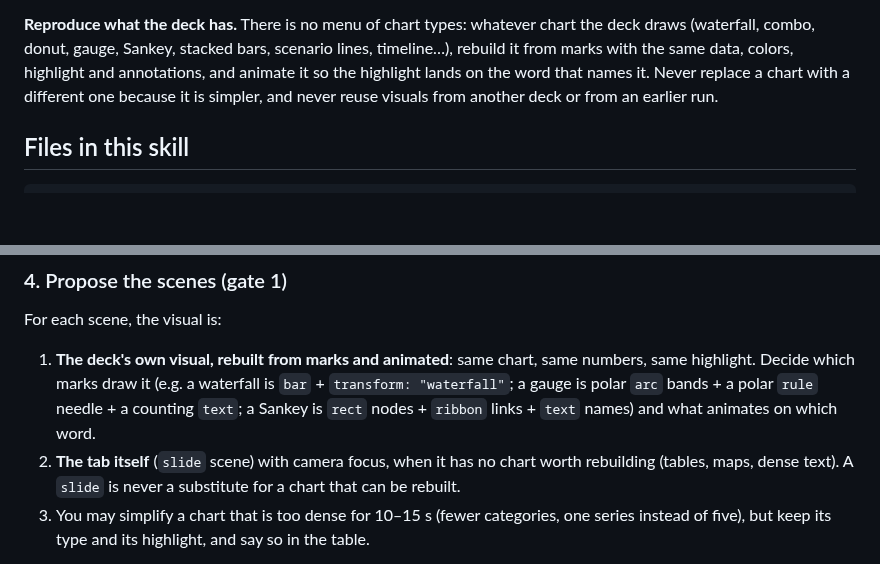
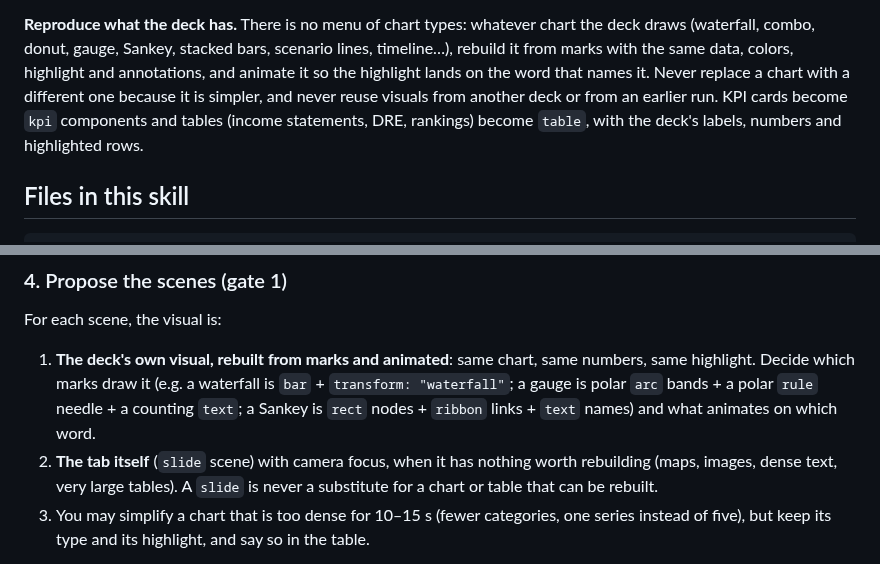
Before and after one commit to gmdkaio/llm-video-engine, a Markdown page: skill/SKILL.md, 2 parts joined by grey strips. GitHub-like rendering; blank space fills up the shorter version.

```diff
--- a/skill/SKILL.md
+++ b/skill/SKILL.md
@@ -24,6 +24,8 @@ close with the next step or the meeting agenda, and a duration promise that matc
 donut, gauge, Sankey, stacked bars, scenario lines, timeline…), rebuild it from marks with the same data, colors,
 highlight and annotations, and animate it so the highlight lands on the word that names it. Never replace a chart
 with a different one because it is simpler, and never reuse visuals from another deck or from an earlier run.
+KPI cards become `kpi` components and tables (income statements, DRE, rankings) become `table`, with the deck's
+labels, numbers and highlighted rows.
 
 ## Files in this skill
 
@@ -83,8 +85,8 @@ For each scene, the visual is:
    which marks draw it (e.g. a waterfall is `bar` + `transform: "waterfall"`; a gauge is polar `arc` bands +
    a polar `rule` needle + a counting `text`; a Sankey is `rect` nodes + `ribbon` links + `text` names)
    and what animates on which word.
-2. **The tab itself** (`slide` scene) with camera focus, when it has no chart worth rebuilding (tables, maps,
-   dense text). A `slide` is never a substitute for a chart that can be rebuilt.
+2. **The tab itself** (`slide` scene) with camera focus, when it has nothing worth rebuilding (maps, images,
+   dense text, very large tables). A `slide` is never a substitute for a chart or table that can be rebuilt.
 3. You may simplify a chart that is too dense for 10–15 s (fewer categories, one series instead of five), but keep
    its type and its highlight, and say so in the table.
 
```
Also changed, not shown: README.md (+15 -2 lines), skill/COMPONENTS.md (+24 -0 lines), .github/assets/charts/kpis.gif (added), .github/assets/charts/table.gif (added), 4 other files.
